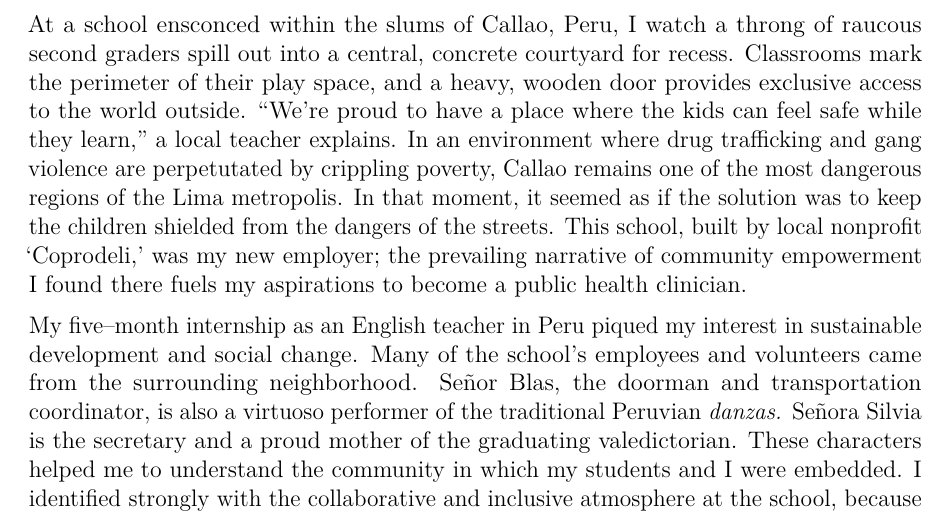
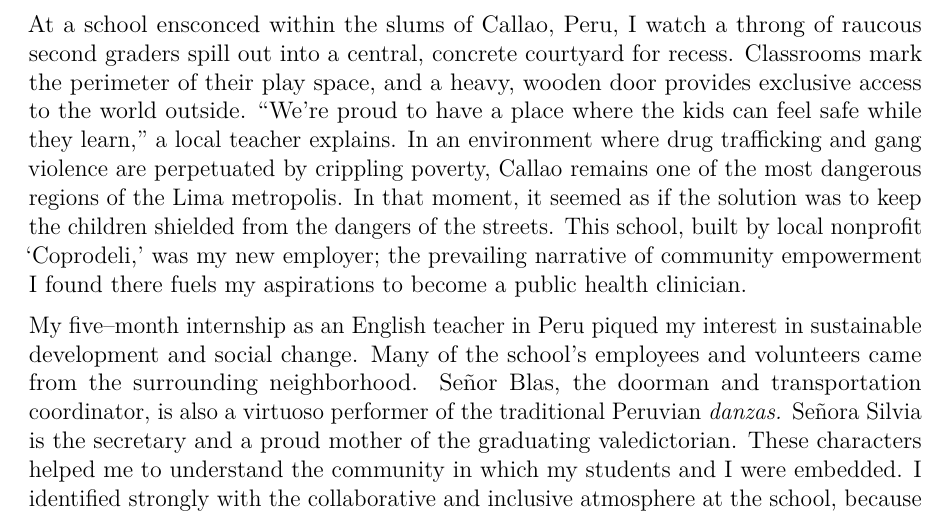
Before and after one commit to kaylikallina/medpersonalstatement, a LaTeX CV (cv_7.tex): part of page 1 of 2, cut so that both start at the same text. Compiled offline with pdfLaTeX.

Commit message:
Update cv_7.tex

```diff
--- a/cv_7.tex
+++ b/cv_7.tex
@@ -64,7 +64,7 @@
 \clearpage
 
 
-At a school ensconced within the slums of Callao, Peru, I watch a throng of raucous second graders spill out into a central, concrete courtyard for recess. Classrooms mark the perimeter of their play space, and a heavy, wooden door provides exclusive access to the world outside. \lq\lq We're proud to have a place where the kids can feel safe while they learn,\rq\rq\space a local teacher explains. In an environment where drug trafficking and gang violence are perpetutated by crippling poverty, Callao remains one of the most dangerous regions of the Lima metropolis. In that moment, it seemed as if the solution was to keep the children shielded from the dangers of the streets. This school, built by local nonprofit  \lq Coprodeli,\rq\space was my new employer; the prevailing narrative of community empowerment I found there fuels my aspirations to become a public health clinician.
+At a school ensconced within the slums of Callao, Peru, I watch a throng of raucous second graders spill out into a central, concrete courtyard for recess. Classrooms mark the perimeter of their play space, and a heavy, wooden door provides exclusive access to the world outside. \lq\lq We're proud to have a place where the kids can feel safe while they learn,\rq\rq\space a local teacher explains. In an environment where drug trafficking and gang violence are perpetuated by crippling poverty, Callao remains one of the most dangerous regions of the Lima metropolis. In that moment, it seemed as if the solution was to keep the children shielded from the dangers of the streets. This school, built by local nonprofit  \lq Coprodeli,\rq\space was my new employer; the prevailing narrative of community empowerment I found there fuels my aspirations to become a public health clinician.
 
 \medskip
 
```
